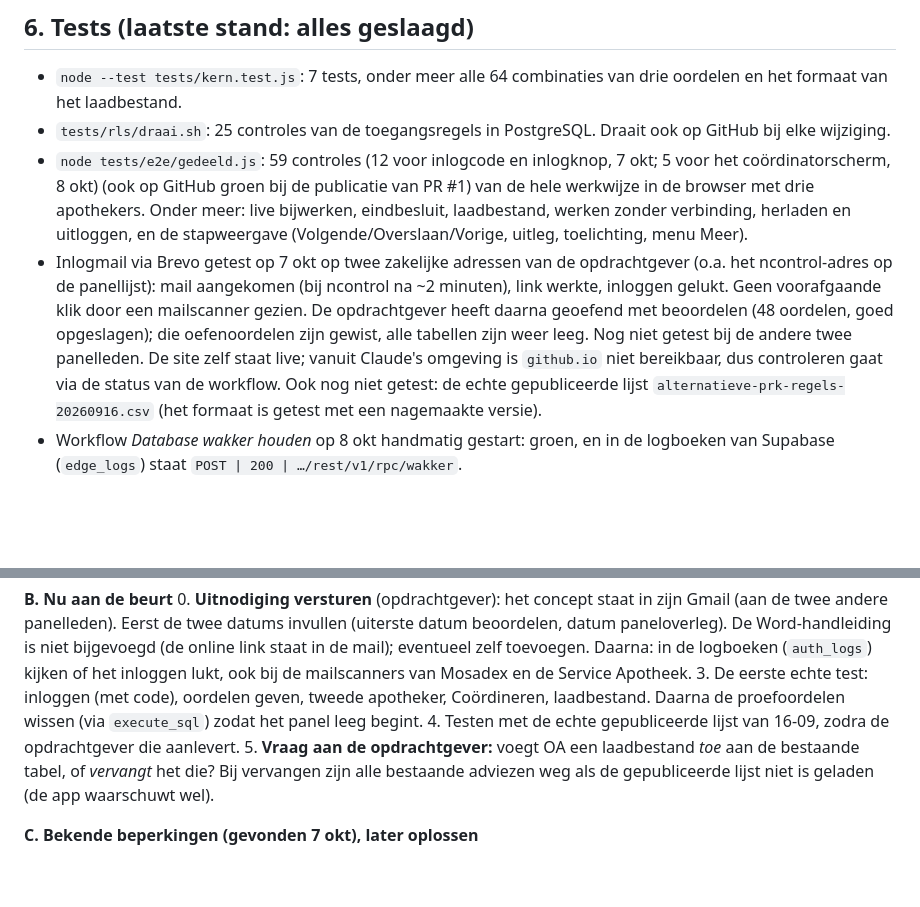
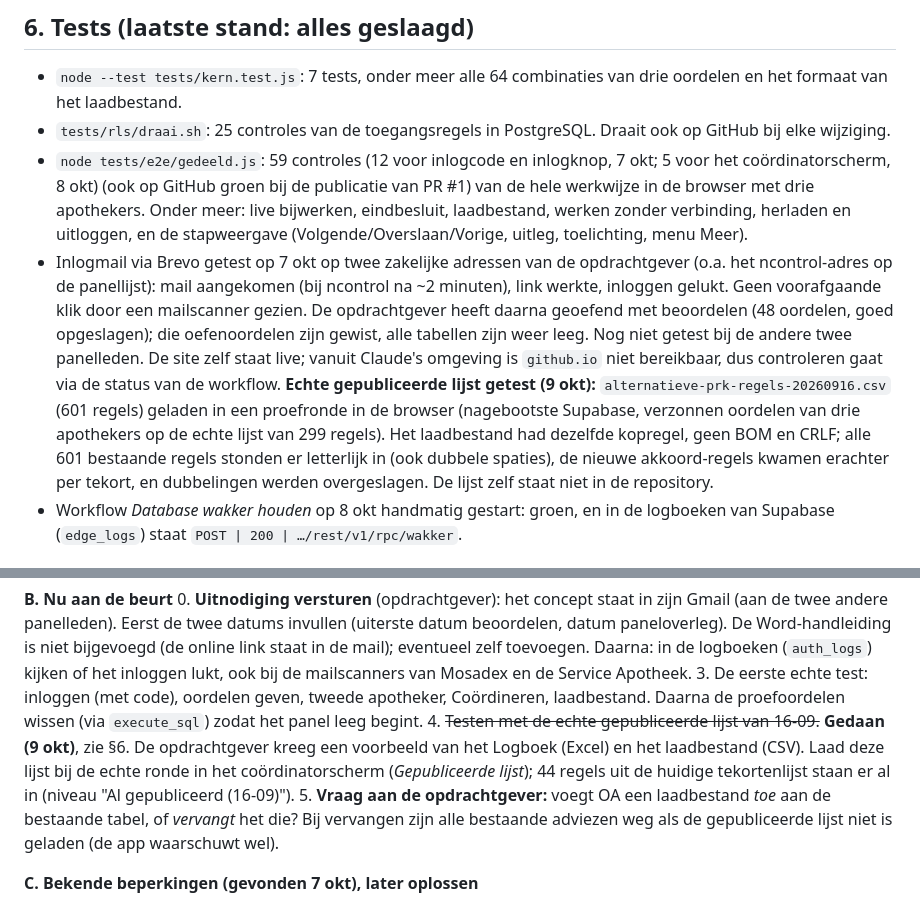
Before and after one commit to Agjan0612/Levertekorten, a Markdown page: VOORTGANG.md, 2 parts joined by grey strips. Drawn GitHub-style; blank space fills up the shorter version.

Commit message:
Voortgang: laadbestand getest met de echte gepubliceerde lijst van 16-09
Co-Authored-By: Claude Opus 5.5 <noreply@anthropic.com>
Claude-Session: https://claude.ai/code/session_01ChVedcKSyHjhqt5ksW6Q7S

```diff
--- a/VOORTGANG.md
+++ b/VOORTGANG.md
@@ -98,7 +98,7 @@ vendor/                     – SheetJS 0.18.5, supabase-js 2.117.2 (lokaal, gee
 - `node --test tests/kern.test.js`: 7 tests, onder meer alle 64 combinaties van drie oordelen en het formaat van het laadbestand.
 - `tests/rls/draai.sh`: 25 controles van de toegangsregels in PostgreSQL. Draait ook op GitHub bij elke wijziging.
 - `node tests/e2e/gedeeld.js`: 59 controles (12 voor inlogcode en inlogknop, 7 okt; 5 voor het coördinatorscherm, 8 okt) (ook op GitHub groen bij de publicatie van PR #1) van de hele werkwijze in de browser met drie apothekers. Onder meer: live bijwerken, eindbesluit, laadbestand, werken zonder verbinding, herladen en uitloggen, en de stapweergave (Volgende/Overslaan/Vorige, uitleg, toelichting, menu Meer).
-- Inlogmail via Brevo getest op 7 okt op twee zakelijke adressen van de opdrachtgever (o.a. het ncontrol-adres op de panellijst): mail aangekomen (bij ncontrol na ~2 minuten), link werkte, inloggen gelukt. Geen voorafgaande klik door een mailscanner gezien. De opdrachtgever heeft daarna geoefend met beoordelen (48 oordelen, goed opgeslagen); die oefenoordelen zijn gewist, alle tabellen zijn weer leeg. Nog niet getest bij de andere twee panelleden. De site zelf staat live; vanuit Claude's omgeving is `github.io` niet bereikbaar, dus controleren gaat via de status van de workflow. Ook nog niet getest: de echte gepubliceerde lijst `alternatieve-prk-regels-20260916.csv` (het formaat is getest met een nagemaakte versie).
+- Inlogmail via Brevo getest op 7 okt op twee zakelijke adressen van de opdrachtgever (o.a. het ncontrol-adres op de panellijst): mail aangekomen (bij ncontrol na ~2 minuten), link werkte, inloggen gelukt. Geen voorafgaande klik door een mailscanner gezien. De opdrachtgever heeft daarna geoefend met beoordelen (48 oordelen, goed opgeslagen); die oefenoordelen zijn gewist, alle tabellen zijn weer leeg. Nog niet getest bij de andere twee panelleden. De site zelf staat live; vanuit Claude's omgeving is `github.io` niet bereikbaar, dus controleren gaat via de status van de workflow. **Echte gepubliceerde lijst getest (9 okt):** `alternatieve-prk-regels-20260916.csv` (601 regels) geladen in een proefronde in de browser (nagebootste Supabase, verzonnen oordelen van drie apothekers op de echte lijst van 299 regels). Het laadbestand had dezelfde kopregel, geen BOM en CRLF; alle 601 bestaande regels stonden er letterlijk in (ook dubbele spaties), de nieuwe akkoord-regels kwamen erachter per tekort, en dubbelingen werden overgeslagen. De lijst zelf staat niet in de repository.
 - Workflow *Database wakker houden* op 8 okt handmatig gestart: groen, en in de logboeken van Supabase (`edge_logs`) staat `POST | 200 | …/rest/v1/rpc/wakker`.
 
 ## 7. Openstaande punten
@@ -117,7 +117,7 @@ Uit de logboeken (7 okt, avond): inloggen via Brevo geslaagd op twee adressen va
 **B. Nu aan de beurt**
 0. **Uitnodiging versturen** (opdrachtgever): het concept staat in zijn Gmail (aan de twee andere panelleden). Eerst de twee datums invullen (uiterste datum beoordelen, datum paneloverleg). De Word-handleiding is niet bijgevoegd (de online link staat in de mail); eventueel zelf toevoegen. Daarna: in de logboeken (`auth_logs`) kijken of het inloggen lukt, ook bij de mailscanners van Mosadex en de Service Apotheek.
 3. De eerste echte test: inloggen (met code), oordelen geven, tweede apotheker, Coördineren, laadbestand. Daarna de proefoordelen wissen (via `execute_sql`) zodat het panel leeg begint.
-4. Testen met de echte gepubliceerde lijst van 16-09, zodra de opdrachtgever die aanlevert.
+4. ~~Testen met de echte gepubliceerde lijst van 16-09.~~ **Gedaan (9 okt)**, zie §6. De opdrachtgever kreeg een voorbeeld van het Logboek (Excel) en het laadbestand (CSV). Laad deze lijst bij de echte ronde in het coördinatorscherm (*Gepubliceerde lijst*); 44 regels uit de huidige tekortenlijst staan er al in (niveau "Al gepubliceerd (16-09)").
 5. **Vraag aan de opdrachtgever:** voegt OA een laadbestand *toe* aan de bestaande tabel, of *vervangt* het die? Bij vervangen zijn alle bestaande adviezen weg als de gepubliceerde lijst niet is geladen (de app waarschuwt wel).
 
 **C. Bekende beperkingen (gevonden 7 okt), later oplossen**
```
